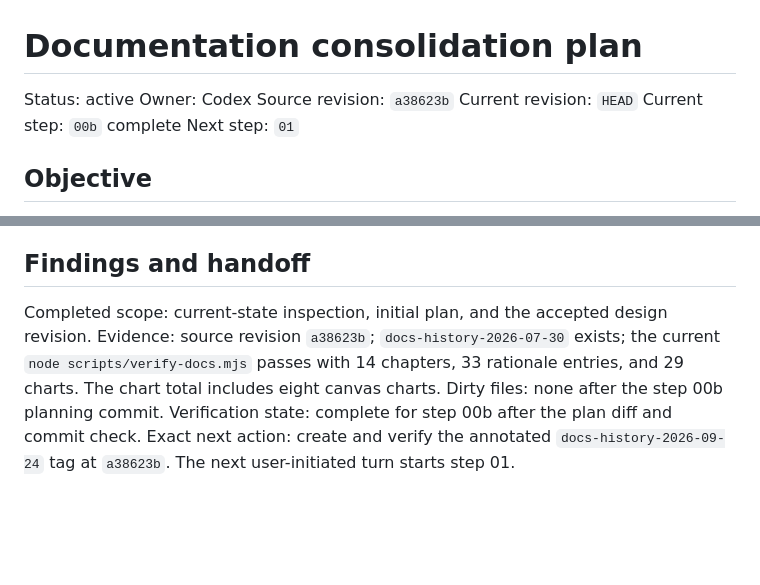
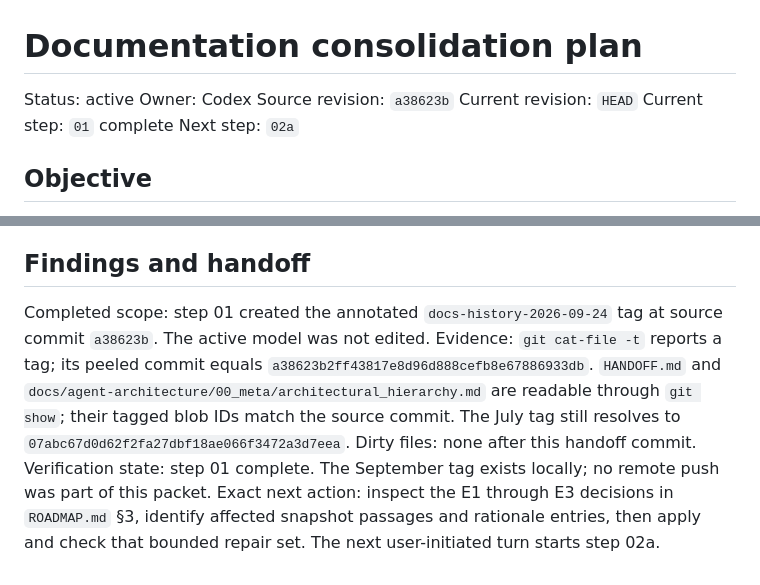
Before and after one commit to deepakdgupta1/sota-sdlc, a Markdown page: docs/plans/PLAN-doc-consolidation.md, 2 parts joined by grey strips. GitHub-like rendering; blank space fills up the shorter version.

Commit message:
docs: record September source preservation handoff

```diff
--- a/docs/plans/PLAN-doc-consolidation.md
+++ b/docs/plans/PLAN-doc-consolidation.md
@@ -4,8 +4,8 @@ Status: active
 Owner: Codex
 Source revision: `a38623b`
 Current revision: `HEAD`
-Current step: `00b` complete
-Next step: `01`
+Current step: `01` complete
+Next step: `02a`
 
 ## Objective
 
@@ -287,8 +287,8 @@ Exit: the worktree is clean, the final active structure matches this plan, the s
 
 ## Findings and handoff
 
-Completed scope: current-state inspection, initial plan, and the accepted design revision.
-Evidence: source revision `a38623b`; `docs-history-2026-07-30` exists; the current `node scripts/verify-docs.mjs` passes with 14 chapters, 33 rationale entries, and 29 charts. The chart total includes eight canvas charts.
-Dirty files: none after the step 00b planning commit.
-Verification state: complete for step 00b after the plan diff and commit check.
-Exact next action: create and verify the annotated `docs-history-2026-09-24` tag at `a38623b`. The next user-initiated turn starts step 01.
+Completed scope: step 01 created the annotated `docs-history-2026-09-24` tag at source commit `a38623b`. The active model was not edited.
+Evidence: `git cat-file -t` reports a tag; its peeled commit equals `a38623b2ff43817e8d96d888cefb8e67886933db`. `HANDOFF.md` and `docs/agent-architecture/00_meta/architectural_hierarchy.md` are readable through `git show`; their tagged blob IDs match the source commit. The July tag still resolves to `07abc67d0d62f2fa27dbf18ae066f3472a3d7eea`.
+Dirty files: none after this handoff commit.
+Verification state: step 01 complete. The September tag exists locally; no remote push was part of this packet.
+Exact next action: inspect the E1 through E3 decisions in `ROADMAP.md` §3, identify affected snapshot passages and rationale entries, then apply and check that bounded repair set. The next user-initiated turn starts step 02a.
```
